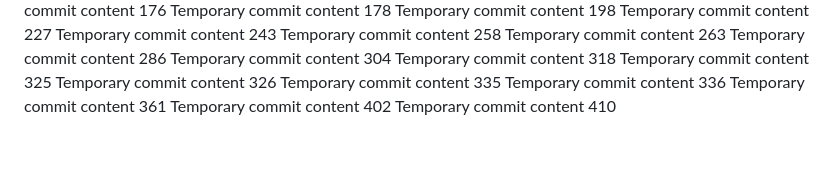
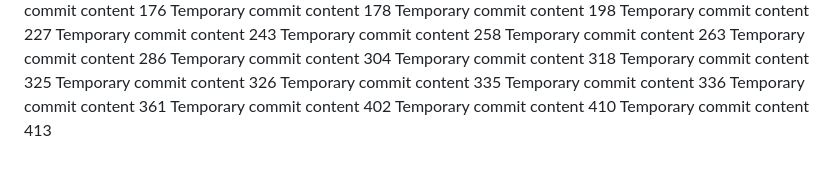
Before and after one commit to andreapozzan/WorkFlowX, a Markdown page: report.md, the part around the change. Drawn GitHub-style.

```diff
--- a/report.md
+++ b/report.md
@@ -132,3 +132,4 @@ Temporary commit content 336
 Temporary commit content 361
 Temporary commit content 402
 Temporary commit content 410
+Temporary commit content 413
```
